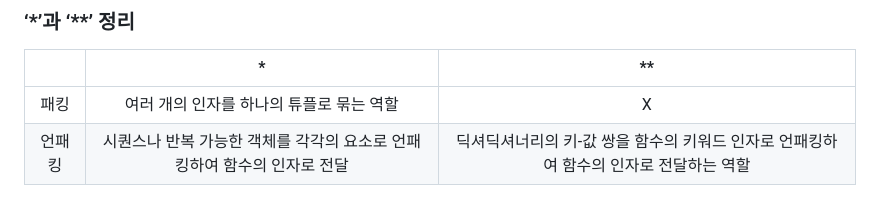
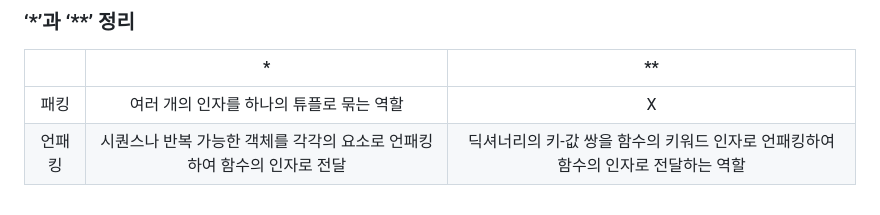
Before and after one commit to izodam/TIL, a Markdown page: Python/240117_function.md, the part around one of its changes. Drawn GitHub-style.

```diff
--- a/Python/240117_function.md
+++ b/Python/240117_function.md
@@ -369,4 +369,4 @@ print(a, b) # 1 2
 |  | * | ** |
 | :---: | :---: | :---: |
 | 패킹 | 여러 개의 인자를 하나의 튜플로 묶는 역할 | X |
-| 언패킹 | 시퀀스나 반복 가능한 객체를 각각의 요소로 언패킹하여 함수의 인자로 전달 | 딕셔딕셔너리의 키-값 쌍을 함수의 키워드 인자로 언패킹하여 함수의 인자로 전달하는 역할 |
+| 언패킹 | 시퀀스나 반복 가능한 객체를 각각의 요소로 언패킹하여 함수의 인자로 전달 | 딕셔너리의 키-값 쌍을 함수의 키워드 인자로 언패킹하여 함수의 인자로 전달하는 역할 |
```
Also changed, not shown: other parts of Python/240117_function.md (+1 -1 lines).
